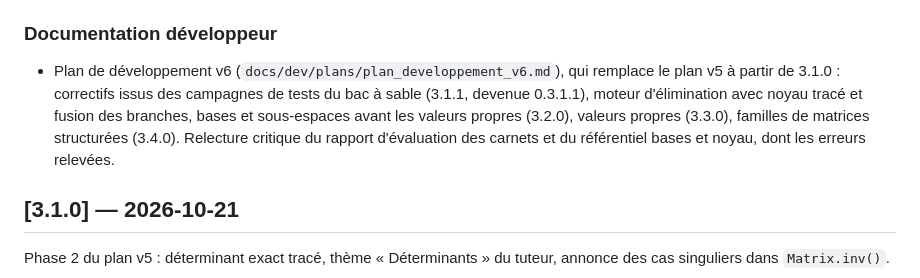
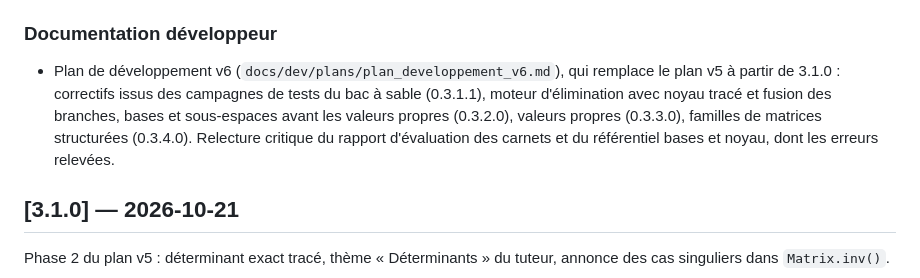
Before and after one commit to liouai-digital-education/linalg-pedagopy, a Markdown page: CHANGELOG.md, the part around the change. Rendered like a GitHub page.

Commit message:
docs(plan): numérotation 0.3.x.y pour les versions suivantes
Les versions prévues par le plan v6 suivent le schéma adopté avec
0.3.1.1 : 3.1.2 → 0.3.1.2, 3.2.0 → 0.3.2.0, 3.3.0 → 0.3.3.0,
3.4.0 → 0.3.4.0, et la suppression des alias anglais du tuteur passe
de 4.0 à 0.4.0.0. Les versions déjà publiées (3.0.1, 3.1.0) gardent
leur numéro. Même correction dans le CHANGELOG.

Co-Authored-By: Claude Opus 5.5 <noreply@anthropic.com>
Claude-Session: https://claude.ai/code/session_014QUSwtvngcBZ28CnSnXSQe

```diff
--- a/CHANGELOG.md
+++ b/CHANGELOG.md
@@ -31,7 +31,7 @@ Phase 3 du plan v6 : correctifs issus des campagnes de tests du bac à sable (fa
 - `scripts/mesurer_performances.py` : temps, nombre de branches et taille des expressions de chaque cas ; mesures de référence de la version 3.1.0 dans `docs/dev/mesures/campagnes_3.1.0.json`.
 
 ### Documentation développeur
-- Plan de développement v6 (`docs/dev/plans/plan_developpement_v6.md`), qui remplace le plan v5 à partir de 3.1.0 : correctifs issus des campagnes de tests du bac à sable (3.1.1, devenue 0.3.1.1), moteur d'élimination avec noyau tracé et fusion des branches, bases et sous-espaces avant les valeurs propres (3.2.0), valeurs propres (3.3.0), familles de matrices structurées (3.4.0). Relecture critique du rapport d'évaluation des carnets et du référentiel bases et noyau, dont les erreurs relevées.
+- Plan de développement v6 (`docs/dev/plans/plan_developpement_v6.md`), qui remplace le plan v5 à partir de 3.1.0 : correctifs issus des campagnes de tests du bac à sable (0.3.1.1), moteur d'élimination avec noyau tracé et fusion des branches, bases et sous-espaces avant les valeurs propres (0.3.2.0), valeurs propres (0.3.3.0), familles de matrices structurées (0.3.4.0). Relecture critique du rapport d'évaluation des carnets et du référentiel bases et noyau, dont les erreurs relevées.
 
 ## [3.1.0] — 2026-10-21
 
```
Also changed, not shown: 1 other file.
